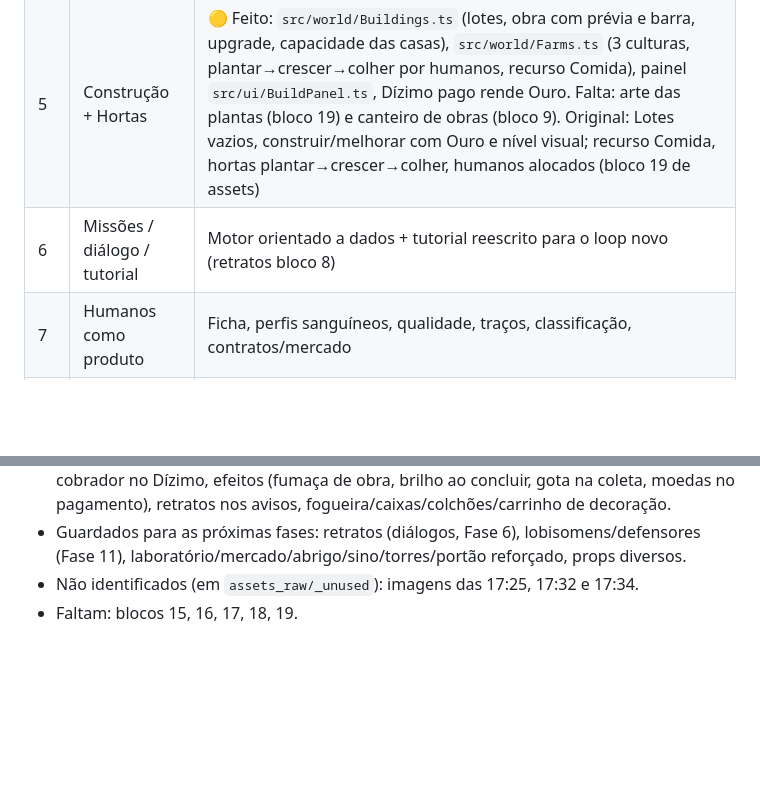
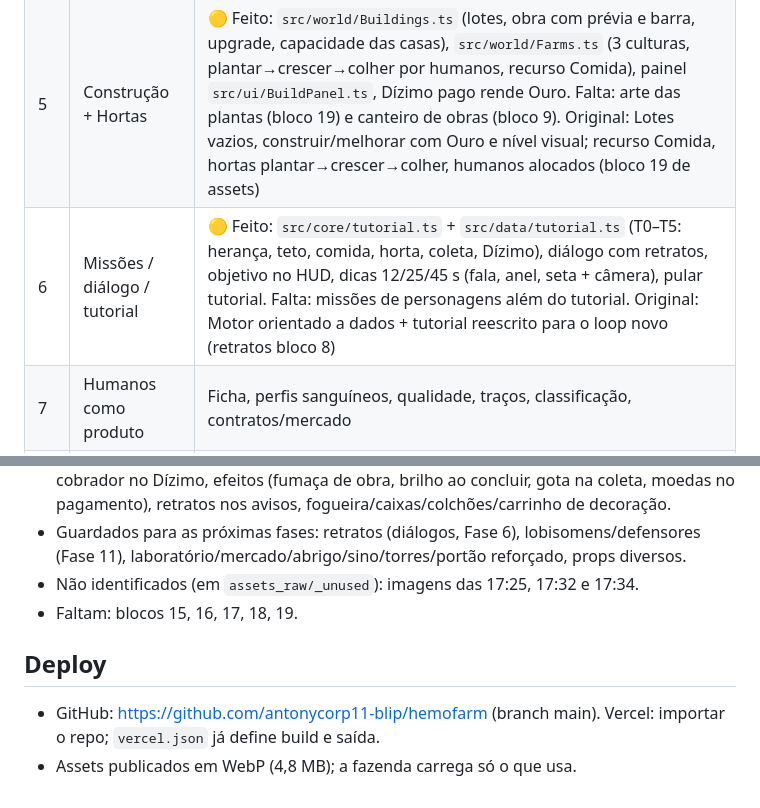
Before and after one commit to antonycorp11-blip/hemofarm, a Markdown page: PLANO.md, 2 parts joined by grey strips. Rendered like a GitHub page; blank space fills up the shorter version.

Commit message:
Atualiza plano com status da Fase 6 e deploy
Co-Authored-By: Claude Opus 5.5 <noreply@anthropic.com>

```diff
--- a/PLANO.md
+++ b/PLANO.md
@@ -17,7 +17,7 @@
 | 3 | Núcleo | 🟡 Recursos, economia por eventos, save, HUD provisório |
 | 4 | Noites + Dízimo | 🟡 Relógio de noites (5 min), cota crescente, carruagem do castelo, humanos aleatórios levados se falhar, strikes (3 = confisco). Feito: `src/world/Tithe.ts`, HUD da noite, avisos. Falta: vampiro descendo da carruagem (bloco 6) e o confisco real (Fase 12) |
 | 5 | Construção + Hortas | 🟡 Feito: `src/world/Buildings.ts` (lotes, obra com prévia e barra, upgrade, capacidade das casas), `src/world/Farms.ts` (3 culturas, plantar→crescer→colher por humanos, recurso Comida), painel `src/ui/BuildPanel.ts`, Dízimo pago rende Ouro. Falta: arte das plantas (bloco 19) e canteiro de obras (bloco 9). Original: Lotes vazios, construir/melhorar com Ouro e nível visual; recurso Comida, hortas plantar→crescer→colher, humanos alocados (bloco 19 de assets) |
-| 6 | Missões / diálogo / tutorial | Motor orientado a dados + tutorial reescrito para o loop novo (retratos bloco 8) |
+| 6 | Missões / diálogo / tutorial | 🟡 Feito: `src/core/tutorial.ts` + `src/data/tutorial.ts` (T0–T5: herança, teto, comida, horta, coleta, Dízimo), diálogo com retratos, objetivo no HUD, dicas 12/25/45 s (fala, anel, seta + câmera), pular tutorial. Falta: missões de personagens além do tutorial. Original: Motor orientado a dados + tutorial reescrito para o loop novo (retratos bloco 8) |
 | 7 | Humanos como produto | Ficha, perfis sanguíneos, qualidade, traços, classificação, contratos/mercado |
 | 8 | Vínculos + genética | Vínculos espontâneos, Casa das Famílias, parente adulto herdando perfil/traços |
 | 9 | Pesquisa | Árvore do Dr. Hemático: Coleta, Bem-estar, Agricultura, Genética, Defesa, Logística |
@@ -57,3 +57,7 @@ Arquivos em `assets_raw/`. Fundo transparente ou magenta #FF00FF.
 - Guardados para as próximas fases: retratos (diálogos, Fase 6), lobisomens/defensores (Fase 11), laboratório/mercado/abrigo/sino/torres/portão reforçado, props diversos.
 - Não identificados (em `assets_raw/_unused`): imagens das 17:25, 17:32 e 17:34.
 - Faltam: blocos 15, 16, 17, 18, 19.
+
+## Deploy
+- GitHub: https://github.com/antonycorp11-blip/hemofarm (branch main). Vercel: importar o repo; `vercel.json` já define build e saída.
+- Assets publicados em WebP (4,8 MB); a fazenda carrega só o que usa.
```
